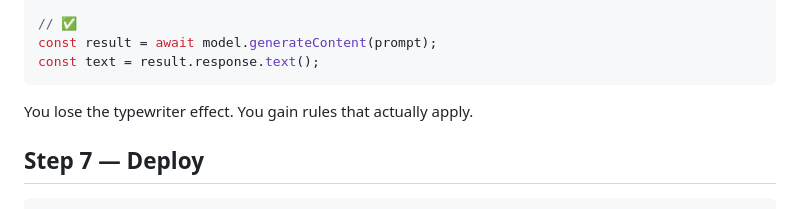
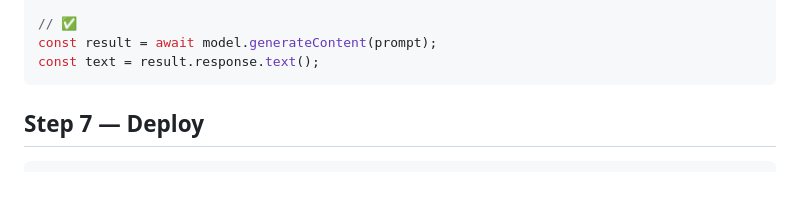
Before and after one commit to marb2000/firebase-ailogic-story-studio, a Markdown page: docs/cloud-triggers-workshop.md, the part around the change. Rendered like a GitHub page; blank space fills up the shorter version.

Commit message:
Trim a line from the workshop doc

````diff
--- a/docs/cloud-triggers-workshop.md
+++ b/docs/cloud-triggers-workshop.md
@@ -219,8 +219,6 @@ for await (const chunk of stream) { /* ... */ }
 const result = await model.generateContent(prompt);
 const text = result.response.text();
 ```
-
-You lose the typewriter effect. You gain rules that actually apply.
 
 ## Step 7 — Deploy
 
````
